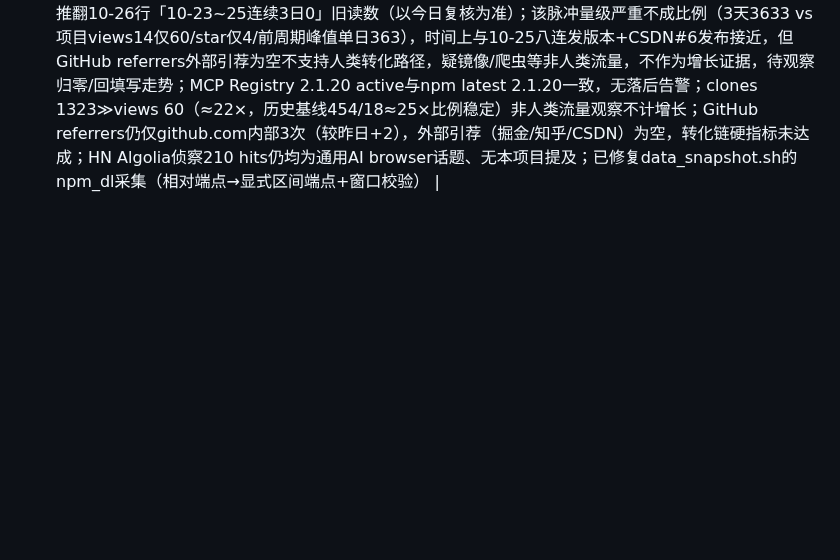
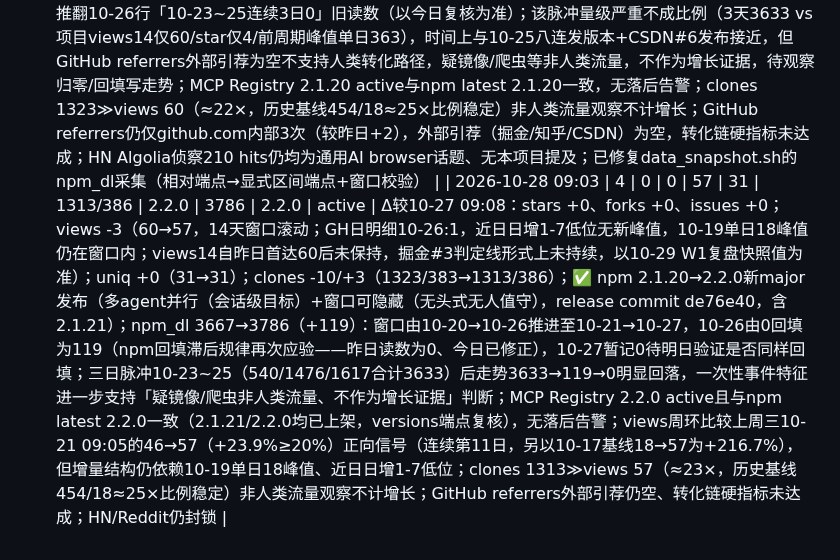
Before and after one commit to Glittering/ai-browser, a Markdown page: docs/marketing/DATA_LOG.md, the part around the change. GitHub-like rendering; blank space fills up the shorter version.

Commit message:
data: daily snapshot 2026-10-28

```diff
--- a/docs/marketing/DATA_LOG.md
+++ b/docs/marketing/DATA_LOG.md
@@ -526,3 +526,4 @@ express 不可能日下载归零 → **npm 统计管道整体停在 10-18，是
 - **渠道动态**：① CSDN 本周主力：#5 补发布 24h+ 双达标（237 阅读/1 赞/6 收藏 ✅）、#4 283 阅读（收藏 4 差 1）、#6 138 阅读（收藏 4）、#2 互动 3/5 走平未恢复；② 知乎重大风险：5 篇回答 4 篇被折叠（#1/#2/#4/#5，仅 #3 幸存；无申诉入口、3 天+ 未自愈），疑似账号级反作弊（5 篇均含 GitHub 外链 + npx 命令 + star CTA），含外链知乎回答暂停新投，赞同落点标准上调为「问题浏览 ≥1000 且回答数 <20」，11-02 00:30 自动复查；③ 掘金 A/B 无法判胜负（两篇曝光池 ≈0，CTR 分母退化），新认知「话题徽章 ≠ 分发、同账号连续第二篇起分发被抑制（1654→12→14）」，下稿换话题 + 间隔 ≥7 天；④ 掘金 v4 / 知乎 v4-v6 文案 10-25 夜已产出（知乎发布暂停）；⑤ OSChina#3 69 阅读/1 互动、51CTO#3 13 阅读建基线；⑥ GitHub referrers 外部引荐仍为空；⑦ HN/Reddit 网络封锁依旧，hn.algolia.com 侦察无本项目提及。
 - **下周动作建议**：① 10-29 W1 复盘：views14≥60 判定线落账（当前 55）+ CSDN 收藏判定线校准（6/4/4 偏紧）；② 11-02 00:30 知乎折叠复查（已有排期载体）；③ 掘金下稿执行「换话题 + ≥7 天间隔」，回采验证展现是否回千级，回千级前不开新 A/B；④ CSDN#4/#6 收藏 10-28 回采对比，#2 互动若仍 3/5 按平台侧数据调整接受；⑤ npm_dl 观察窗口推进后的新值（连续 3 日 0 是否延续）；⑥ HN/Reddit 维持封锁下用 hn.algolia.com 侦察竞品讨论找切入点。
 | 2026-10-27 09:08 | 4 | 0 | 0 | 60 | 31 | 1323/383 | 2.1.20 | 3667 | 2.1.20 | active | Δ较10-26 15:43：stars +0、forks +0、issues +0；views +5（55→60，+9.1%；GH新报10-24单日7次+10-25单日5次，约2天滞后规律延续；views14首次达到60，掘金#3判定线views14≥60形式上达成，待10-29 W1复盘落账）；uniq +3（28→31）；clones +181/+48（1142/335→1323/383）；views周环比较上周二10-20 09:06的28→60（+114.3%≥20%）正向信号，另以10-17基线18→60（+233.3%）连续第10日，但增量结构仍依赖10-19单日18峰值、近日日增5-7低位；npm 2.1.20持平无新版；⚠️⚠️npm_dl本行已由0修正为3667：脚本原值0系npm API相对端点故障假象——last-week/last-day本日对全部包失效（express对照组同样只返回2026-06-25→07-01陈旧窗口），已改用显式区间端点复核：10-20→10-26真实周下载3667，日明细10-23:540/10-24:1476/10-25:1617三日脉冲合计3633（10-26记0，但npm近日数据有回填滞后——10-25在10-26读取时也曾显示0、今日已修正为1617——故10-26的0可能后续回填），同时推翻10-26行「10-23~25连续3日0」旧读数（以今日复核为准）；该脉冲量级严重不成比例（3天3633 vs 项目views14仅60/star仅4/前周期峰值单日363），时间上与10-25八连发版本+CSDN#6发布接近，但GitHub referrers外部引荐为空不支持人类转化路径，疑镜像/爬虫等非人类流量，不作为增长证据，待观察归零/回填写走势；MCP Registry 2.1.20 active与npm latest 2.1.20一致，无落后告警；clones 1323≫views 60（≈22×，历史基线454/18≈25×比例稳定）非人类流量观察不计增长；GitHub referrers仍仅github.com内部3次（较昨日+2），外部引荐（掘金/知乎/CSDN）为空，转化链硬指标未达成；HN Algolia侦察210 hits仍均为通用AI browser话题、无本项目提及；已修复data_snapshot.sh的npm_dl采集（相对端点→显式区间端点+窗口校验） |
+| 2026-10-28 09:03 | 4 | 0 | 0 | 57 | 31 | 1313/386 | 2.2.0 | 3786 | 2.2.0 | active | Δ较10-27 09:08：stars +0、forks +0、issues +0；views -3（60→57，14天窗口滚动；GH日明细10-26:1，近日日增1-7低位无新峰值，10-19单日18峰值仍在窗口内；views14自昨日首达60后未保持，掘金#3判定线形式上未持续，以10-29 W1复盘快照值为准）；uniq +0（31→31）；clones -10/+3（1323/383→1313/386）；✅ npm 2.1.20→2.2.0新major发布（多agent并行（会话级目标）+窗口可隐藏（无头式无人值守），release commit de76e40，含2.1.21）；npm_dl 3667→3786（+119）：窗口由10-20→10-26推进至10-21→10-27，10-26由0回填为119（npm回填滞后规律再次应验——昨日读数为0、今日已修正），10-27暂记0待明日验证是否同样回填；三日脉冲10-23~25（540/1476/1617合计3633）后走势3633→119→0明显回落，一次性事件特征进一步支持「疑镜像/爬虫非人类流量、不作为增长证据」判断；MCP Registry 2.2.0 active且与npm latest 2.2.0一致（2.1.21/2.2.0均已上架，versions端点复核），无落后告警；views周环比较上周三10-21 09:05的46→57（+23.9%≥20%）正向信号（连续第11日，另以10-17基线18→57为+216.7%），但增量结构仍依赖10-19单日18峰值、近日日增1-7低位；clones 1313≫views 57（≈23×，历史基线454/18≈25×比例稳定）非人类流量观察不计增长；GitHub referrers外部引荐仍空、转化链硬指标未达成；HN/Reddit仍封锁 |
```
